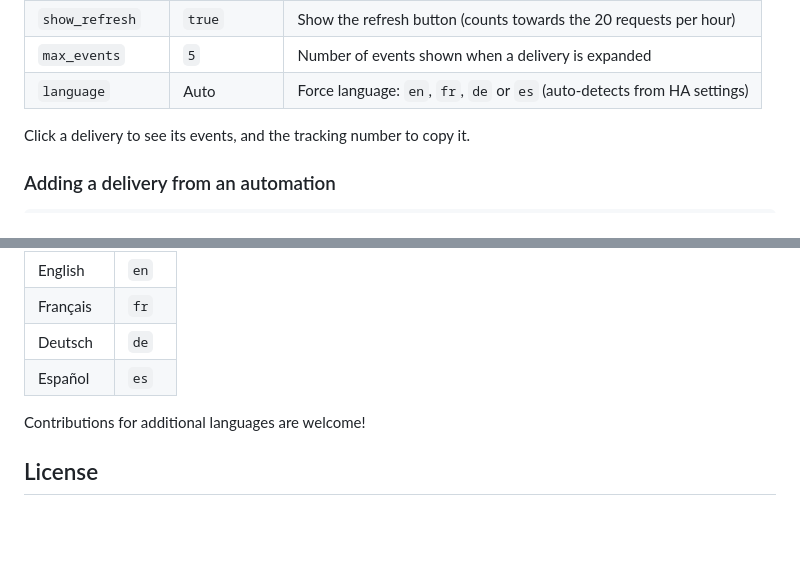
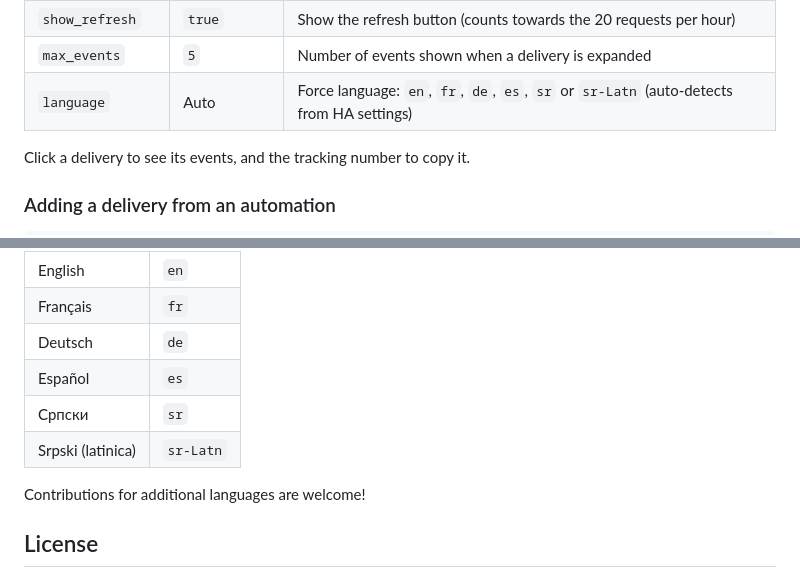
Before and after one commit to juju35/ha-parcel, a Markdown page: README.md, 2 parts joined by grey strips. GitHub-like rendering; blank space fills up the shorter version.

```diff
--- a/README.md
+++ b/README.md
@@ -84,7 +84,7 @@ type: custom:parcel-card
 | `show_add` | `true` | Show the add button |
 | `show_refresh` | `true` | Show the refresh button (counts towards the 20 requests per hour) |
 | `max_events` | `5` | Number of events shown when a delivery is expanded |
-| `language` | Auto | Force language: `en`, `fr`, `de` or `es` (auto-detects from HA settings) |
+| `language` | Auto | Force language: `en`, `fr`, `de`, `es`, `sr` or `sr-Latn` (auto-detects from HA settings) |
 
 Click a delivery to see its events, and the tracking number to copy it.
 
@@ -159,6 +159,8 @@ The integration and the card follow the language of Home Assistant (the card's `
 | Français | `fr` |
 | Deutsch | `de` |
 | Español | `es` |
+| Српски | `sr` |
+| Srpski (latinica) | `sr-Latn` |
 
 Contributions for additional languages are welcome!
 
```
Also changed, not shown: CHANGELOG.md (+5 -0 lines), screenshots/refreshing-dark.gif, screenshots/refreshing.gif, 6 other files.
